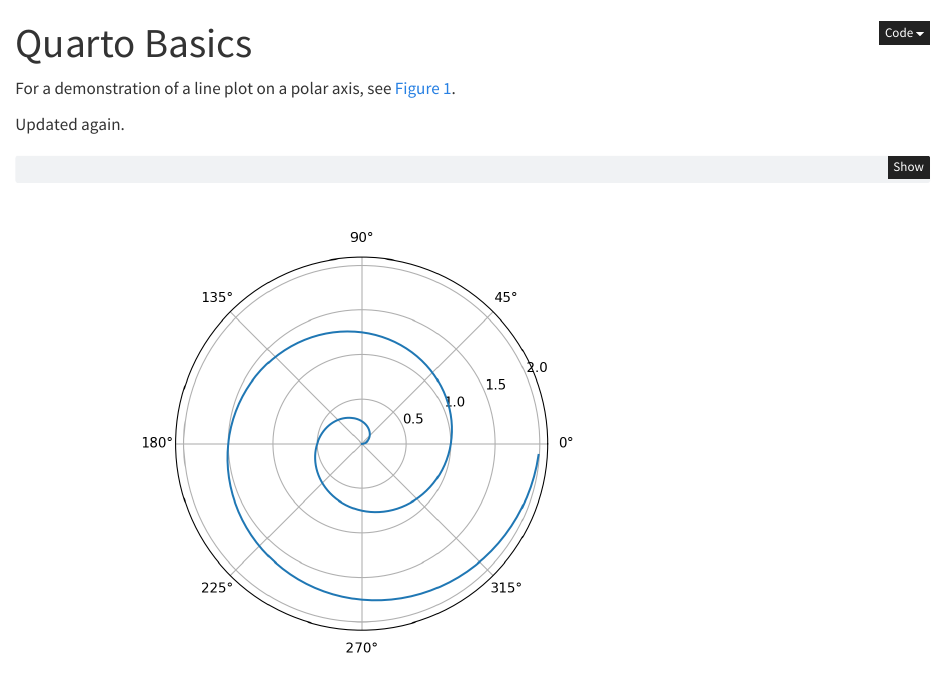
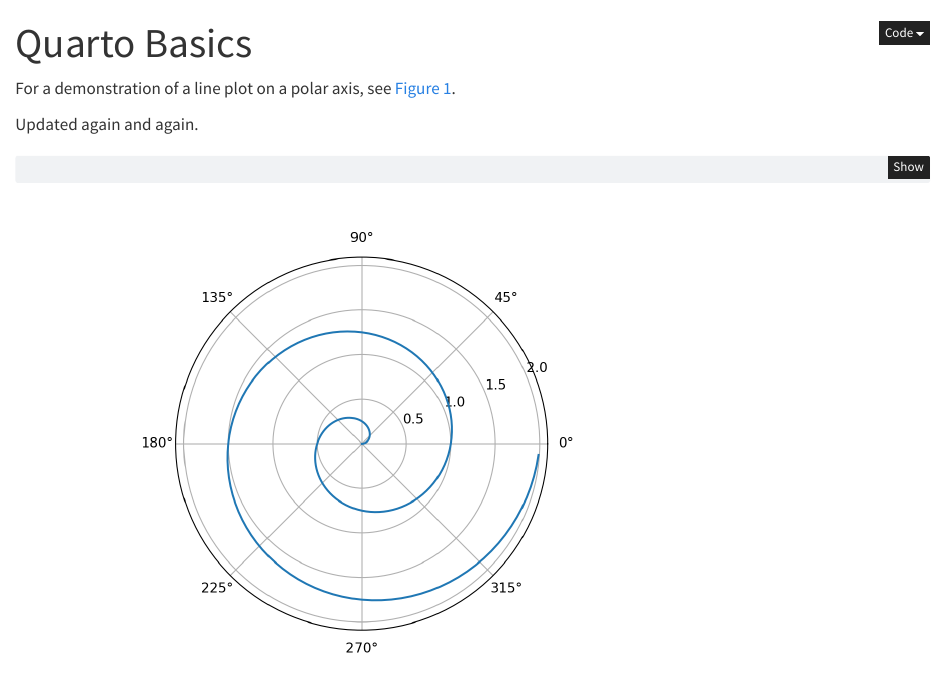
Before and after one commit to tydenet/network-exploration, a Quarto document (hello.qmd): the page in a window 1100 px wide, from its top. Rendered offline with R 4.5, knitr and Pandoc in place of Quarto, with nearby package versions.

Commit message:
Update hello.qmd

````diff
--- a/hello.qmd
+++ b/hello.qmd
@@ -8,7 +8,7 @@ jupyter: python3
 
 For a demonstration of a line plot on a polar axis, see @fig-polar.
 
-Updated again.
+Updated again and again.
 
 ```{python}
 #| label: fig-polar
````
